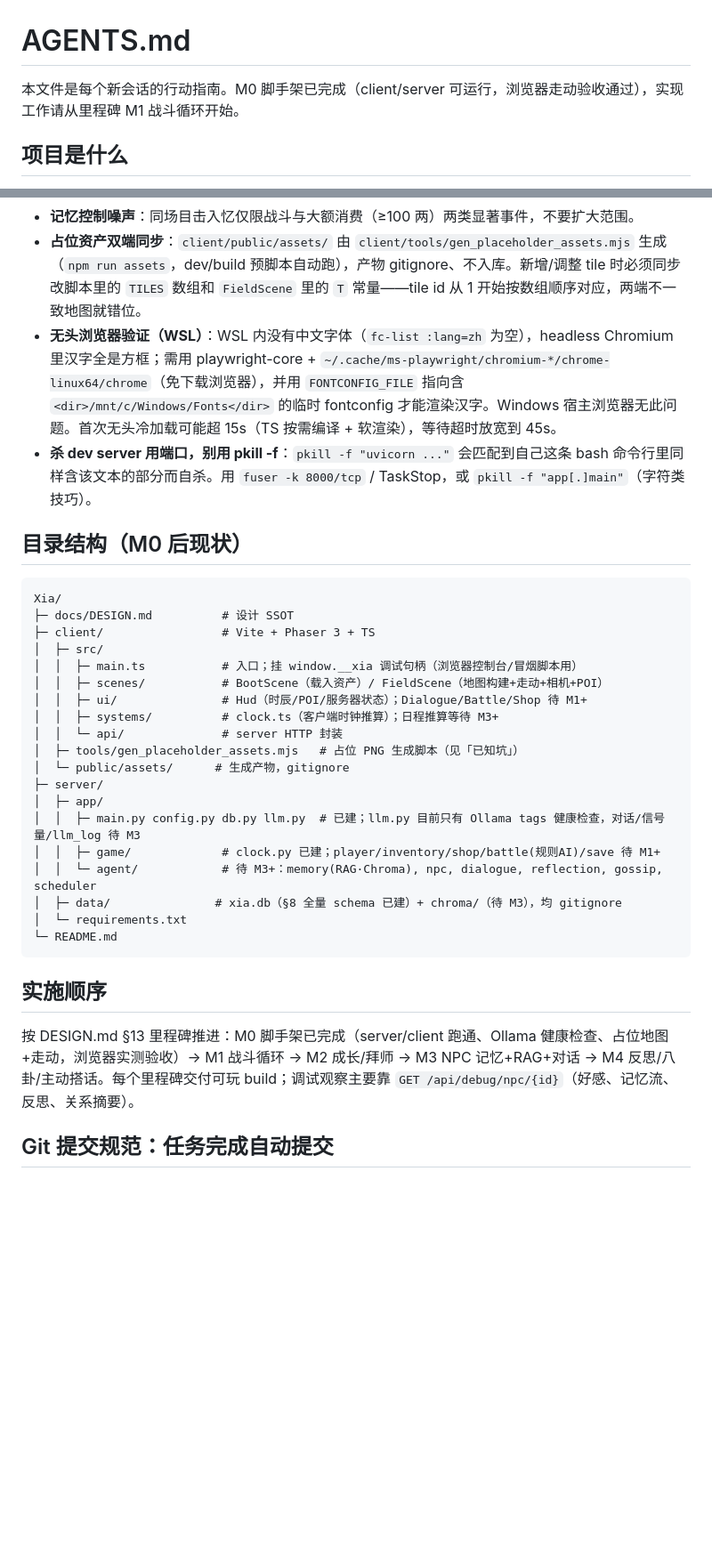
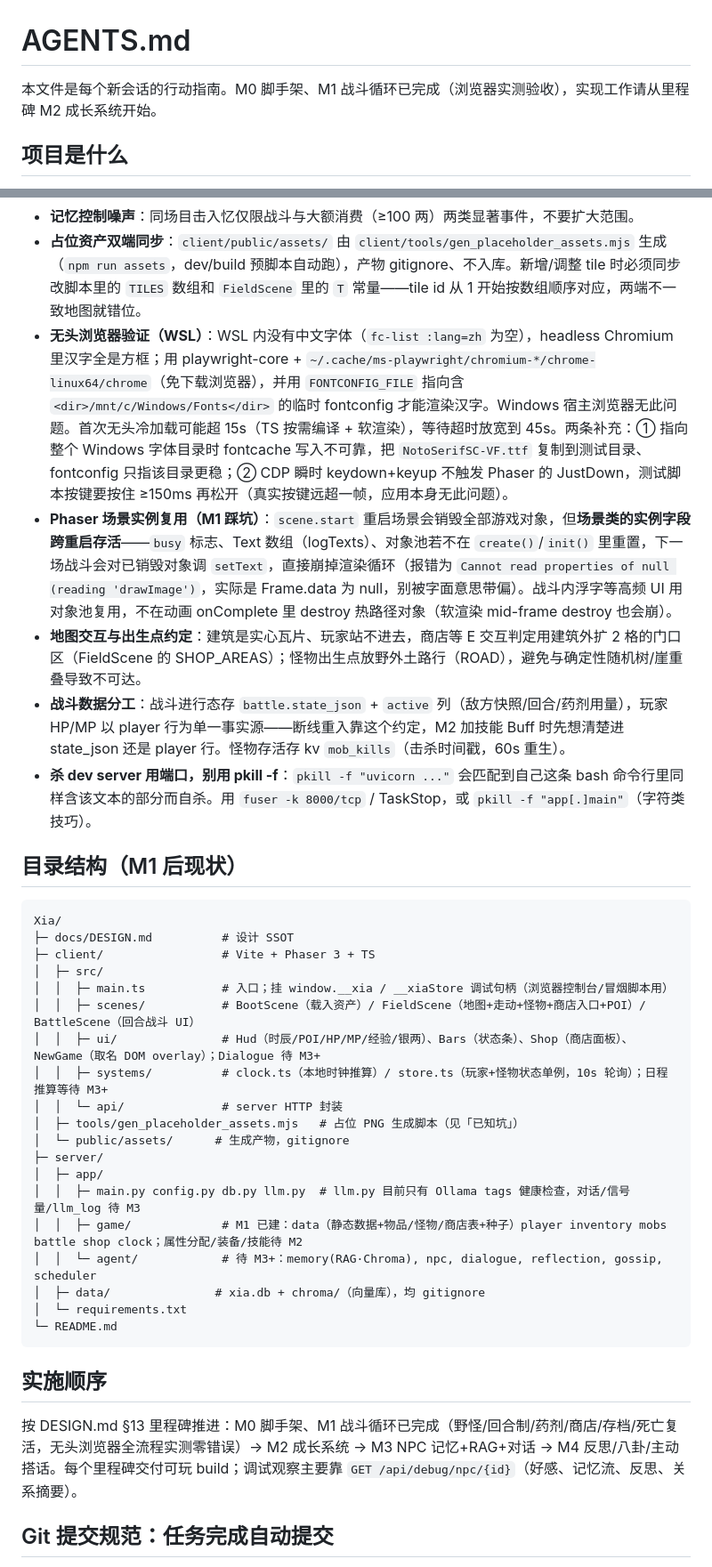
Before and after one commit to behd7/xia, a Markdown page: AGENTS.md, 2 parts joined by grey strips. Shown at 89% size. Drawn GitHub-style; blank space fills up the shorter version.

Commit message:
docs: AGENTS.md 同步 M1——场景复用坑、代理泄漏、交互区约定与目录现状
做了什么：首段改为 M0/M1 完成、从 M2 开始；本地运行补 http_proxy 泄漏警告（server 启动加 NO_PROXY、curl 加 --noproxy）；已知坑新增三条（Phaser 场景实例字段跨重启存活导致第二场战斗崩溃的修复约定、建筑门口区与怪物出生点约定、battle.state_json 与 player 行的数据分工）并扩充无头浏览器条目（本地字体目录替代全量 Windows 字体、CDP 瞬时按键不触发 JustDown）；目录结构更新为 M1 后现状（game/ 六模块与 client 战斗/商店/状态单例）；实施顺序标记 M1 完成。
怎么做的：只动与 M1 提交（8728666）相关的章节，保留原有结构与风格，未触碰技术决策表、架构约束等未变内容。
为什么这样做：M1 踩的三个坑（场景字段复用崩溃、代理误报 Ollama 不可达、建筑实心导致交互判定失效）不写下来每个后续会话都会重踩；战斗数据分工约定直接影响 M2 技能 Buff 的存储设计，必须先行约定。

````diff
--- a/AGENTS.md
+++ b/AGENTS.md
@@ -1,6 +1,6 @@
 # AGENTS.md
 
-本文件是每个新会话的行动指南。M0 脚手架已完成（client/server 可运行，浏览器走动验收通过），实现工作请从里程碑 M1 战斗循环开始。
+本文件是每个新会话的行动指南。M0 脚手架、M1 战斗循环已完成（浏览器实测验收），实现工作请从里程碑 M2 成长系统开始。
 
 ## 项目是什么
 
@@ -69,36 +71,39 @@ client 走 Vite 代理把 `/api` 转发到 8000（server 也开了 CORS，但正
 - **记忆双库分工**：记忆正文/元数据在 SQLite（反思按时间序、八卦按参与人过滤、调试查询都要用，Chroma 元数据不支持排序与列表值），Chroma 只做 ANN 向量检索；换 embedding 模型时删 Chroma 集合、从 SQLite 全量重嵌入重建。
 - **记忆控制噪声**：同场目击入忆仅限战斗与大额消费（≥100 两）两类显著事件，不要扩大范围。
 - **占位资产双端同步**：`client/public/assets/` 由 `client/tools/gen_placeholder_assets.mjs` 生成（`npm run assets`，dev/build 预脚本自动跑），产物 gitignore、不入库。新增/调整 tile 时必须同步改脚本里的 `TILES` 数组和 `FieldScene` 里的 `T` 常量——tile id 从 1 开始按数组顺序对应，两端不一致地图就错位。
-- **无头浏览器验证（WSL）**：WSL 内没有中文字体（`fc-list :lang=zh` 为空），headless Chromium 里汉字全是方框；需用 playwright-core + `~/.cache/ms-playwright/chromium-*/chrome-linux64/chrome`（免下载浏览器），并用 `FONTCONFIG_FILE` 指向含 `<dir>/mnt/c/Windows/Fonts</dir>` 的临时 fontconfig 才能渲染汉字。Windows 宿主浏览器无此问题。首次无头冷加载可能超 15s（TS 按需编译 + 软渲染），等待超时放宽到 45s。
+- **无头浏览器验证（WSL）**：WSL 内没有中文字体（`fc-list :lang=zh` 为空），headless Chromium 里汉字全是方框；用 playwright-core + `~/.cache/ms-playwright/chromium-*/chrome-linux64/chrome`（免下载浏览器），并用 `FONTCONFIG_FILE` 指向含 `<dir>/mnt/c/Windows/Fonts</dir>` 的临时 fontconfig 才能渲染汉字。Windows 宿主浏览器无此问题。首次无头冷加载可能超 15s（TS 按需编译 + 软渲染），等待超时放宽到 45s。两条补充：① 指向整个 Windows 字体目录时 fontcache 写入不可靠，把 `NotoSerifSC-VF.ttf` 复制到测试目录、fontconfig 只指该目录更稳；② CDP 瞬时 keydown+keyup 不触发 Phaser 的 JustDown，测试脚本按键要按住 ≥150ms 再松开（真实按键远超一帧，应用本身无此问题）。
+- **Phaser 场景实例复用（M1 踩坑）**：`scene.start` 重启场景会销毁全部游戏对象，但**场景类的实例字段跨重启存活**——`busy` 标志、Text 数组（logTexts）、对象池若不在 `create()`/`init()` 里重置，下一场战斗会对已销毁对象调 `setText`，直接崩掉渲染循环（报错为 `Cannot read properties of null (reading 'drawImage')`，实际是 Frame.data 为 null，别被字面意思带偏）。战斗内浮字等高频 UI 用对象池复用，不在动画 onComplete 里 destroy 热路径对象（软渲染 mid-frame destroy 也会崩）。
+- **地图交互与出生点约定**：建筑是实心瓦片、玩家站不进去，商店等 E 交互判定用建筑外扩 2 格的门口区（FieldScene 的 SHOP_AREAS）；怪物出生点放野外土路行（ROAD），避免与确定性随机树/崖重叠导致不可达。
+- **战斗数据分工**：战斗进行态存 `battle.state_json` + `active` 列（敌方快照/回合/药剂用量），玩家 HP/MP 以 player 行为单一事实源——断线重入靠这个约定，M2 加技能 Buff 时先想清楚进 state_json 还是 player 行。怪物存活存 kv `mob_kills`（击杀时间戳，60s 重生）。
 - **杀 dev server 用端口，别用 pkill -f**：`pkill -f "uvicorn ..."` 会匹配到自己这条 bash 命令行里同样含该文本的部分而自杀。用 `fuser -k 8000/tcp` / TaskStop，或 `pkill -f "app[.]main"`（字符类技巧）。
 
-## 目录结构（M0 后现状）
+## 目录结构（M1 后现状）
 
 ```
 Xia/
 ├─ docs/DESIGN.md          # 设计 SSOT
 ├─ client/                 # Vite + Phaser 3 + TS
 │  ├─ src/
-│  │  ├─ main.ts           # 入口；挂 window.__xia 调试句柄（浏览器控制台/冒烟脚本用）
-│  │  ├─ scenes/           # BootScene（载入资产）/ FieldScene（地图构建+走动+相机+POI）
-│  │  ├─ ui/               # Hud（时辰/POI/服务器状态）；Dialogue/Battle/Shop 待 M1+
-│  │  ├─ systems/          # clock.ts（客户端时钟推算）；日程推算等待 M3+
+│  │  ├─ main.ts           # 入口；挂 window.__xia / __xiaStore 调试句柄（浏览器控制台/冒烟脚本用）
+│  │  ├─ scenes/           # BootScene（载入资产）/ FieldScene（地图+走动+怪物+商店入口+POI）/ BattleScene（回合战斗 UI）
+│  │  ├─ ui/               # Hud（时辰/POI/HP/MP/经验/银两）、Bars（状态条）、Shop（商店面板）、NewGame（取名 DOM overlay）；Dialogue 待 M3+
+│  │  ├─ systems/          # clock.ts（本地时钟推算）/ store.ts（玩家+怪物状态单例，10s 轮询）；日程推算等待 M3+
 │  │  └─ api/              # server HTTP 封装
 │  ├─ tools/gen_placeholder_assets.mjs   # 占位 PNG 生成脚本（见「已知坑」）
 │  └─ public/assets/      # 生成产物，gitignore
 ├─ server/
 │  ├─ app/
-│  │  ├─ main.py config.py db.py llm.py  # 已建；llm.py 目前只有 Ollama tags 健康检查，对话/信号量/llm_log 待 M3
-│  │  ├─ game/             # clock.py 已建；player/inventory/shop/battle(规则AI)/save 待 M1+
+│  │  ├─ main.py config.py db.py llm.py  # llm.py 目前只有 Ollama tags 健康检查，对话/信号量/llm_log 待 M3
+│  │  ├─ game/             # M1 已建：data（静态数据+物品/怪物/商店表+种子）player inventory mobs battle shop clock；属性分配/装备/技能待 M2
 │  │  └─ agent/            # 待 M3+：memory(RAG·Chroma), npc, dialogue, reflection, gossip, scheduler
-│  ├─ data/               # xia.db（§8 全量 schema 已建）+ chroma/（待 M3），均 gitignore
+│  ├─ data/               # xia.db + chroma/（向量库），均 gitignore
 │  └─ requirements.txt
 └─ README.md
 ```
 
 ## 实施顺序
 
-按 DESIGN.md §13 里程碑推进：M0 脚手架已完成（server/client 跑通、Ollama 健康检查、占位地图+走动，浏览器实测验收）→ M1 战斗循环 → M2 成长/拜师 → M3 NPC 记忆+RAG+对话 → M4 反思/八卦/主动搭话。每个里程碑交付可玩 build；调试观察主要靠 `GET /api/debug/npc/{id}`（好感、记忆流、反思、关系摘要）。
+按 DESIGN.md §13 里程碑推进：M0 脚手架、M1 战斗循环已完成（野怪/回合制/药剂/商店/存档/死亡复活，无头浏览器全流程实测零错误）→ M2 成长系统 → M3 NPC 记忆+RAG+对话 → M4 反思/八卦/主动搭话。每个里程碑交付可玩 build；调试观察主要靠 `GET /api/debug/npc/{id}`（好感、记忆流、反思、关系摘要）。
 
 ## Git 提交规范：任务完成自动提交
 
````
Also changed, not shown: other parts of AGENTS.md (+2 -0 lines).
